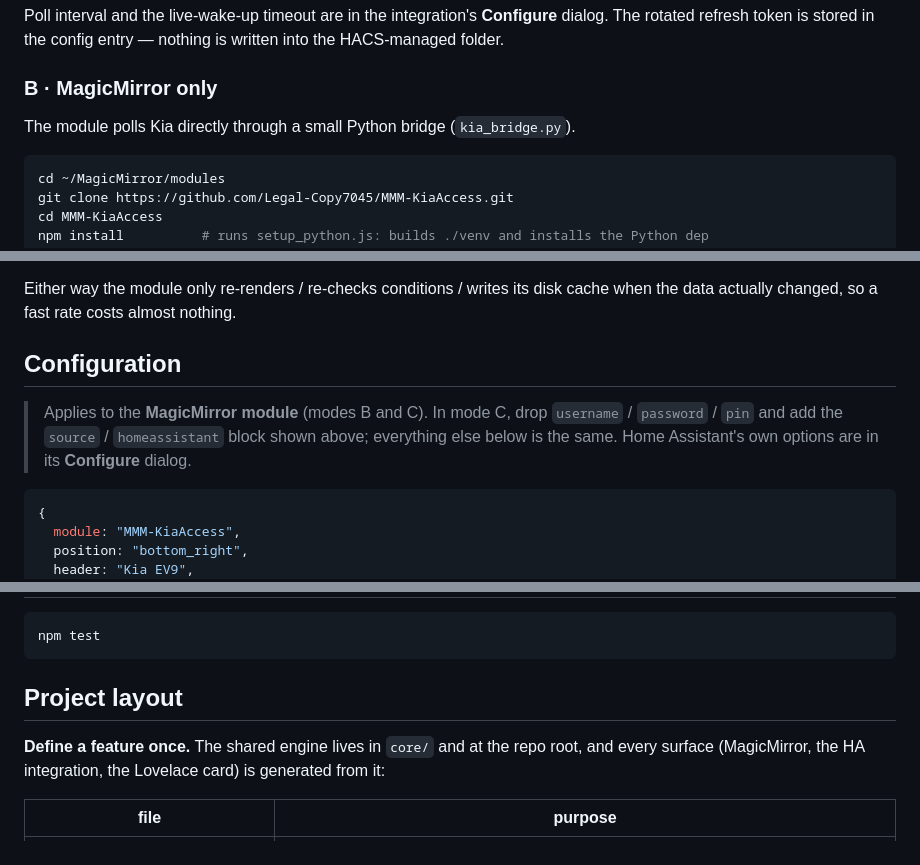
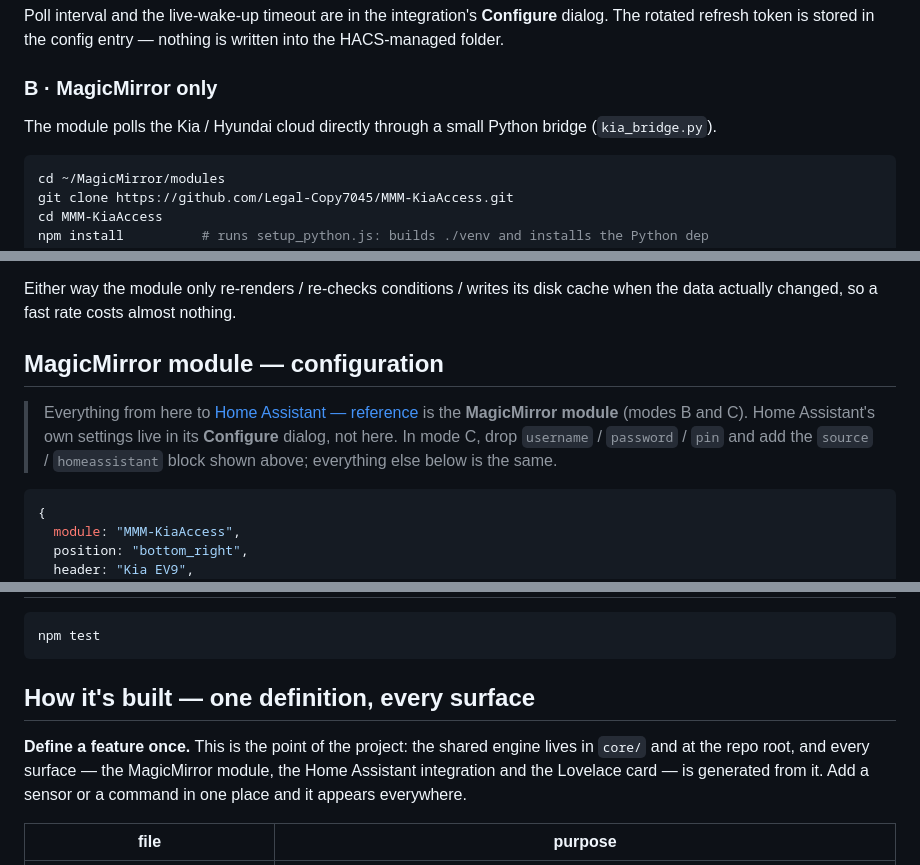
Before and after one commit to Legal-Copy7045/MMM-KiaAccess, a Markdown page: README.md, 3 parts joined by grey strips. Drawn GitHub-style.

````diff
--- a/README.md
+++ b/README.md
@@ -110,7 +137,8 @@ nothing is written into the HACS-managed folder.
 
 ### B · MagicMirror only
 
-The module polls Kia directly through a small Python bridge (`kia_bridge.py`).
+The module polls the Kia / Hyundai cloud directly through a small Python bridge
+(`kia_bridge.py`).
 
 ```bash
 cd ~/MagicMirror/modules
@@ -258,12 +286,13 @@ from Home Assistant.
 Either way the module only re-renders / re-checks conditions / writes its disk
 cache when the data actually changed, so a fast rate costs almost nothing.
 
-## Configuration
+## MagicMirror module — configuration
 
-> Applies to the **MagicMirror module** (modes B and C). In mode C, drop
+> Everything from here to [Home Assistant — reference](#home-assistant--reference)
+> is the **MagicMirror module** (modes B and C). Home Assistant's own settings
+> live in its **Configure** dialog, not here. In mode C, drop
 > `username` / `password` / `pin` and add the `source` / `homeassistant` block
-> shown above; everything else below is the same. Home Assistant's own options
-> are in its **Configure** dialog.
+> shown above; everything else below is the same.
 
 ```js
 {
@@ -774,11 +804,12 @@ current.
 npm test
 ```
 
-## Project layout
+## How it's built — one definition, every surface
 
-**Define a feature once.** The shared engine lives in `core/` and at the repo
-root, and every surface (MagicMirror, the HA integration, the Lovelace card) is
-generated from it:
+**Define a feature once.** This is the point of the project: the shared engine
+lives in `core/` and at the repo root, and every surface — the MagicMirror
+module, the Home Assistant integration and the Lovelace card — is generated from
+it. Add a sensor or a command in one place and it appears everywhere.
 
 | file | purpose |
 | --- | --- |
````
Also changed, not shown: other parts of README.md (+60 -32 lines).
